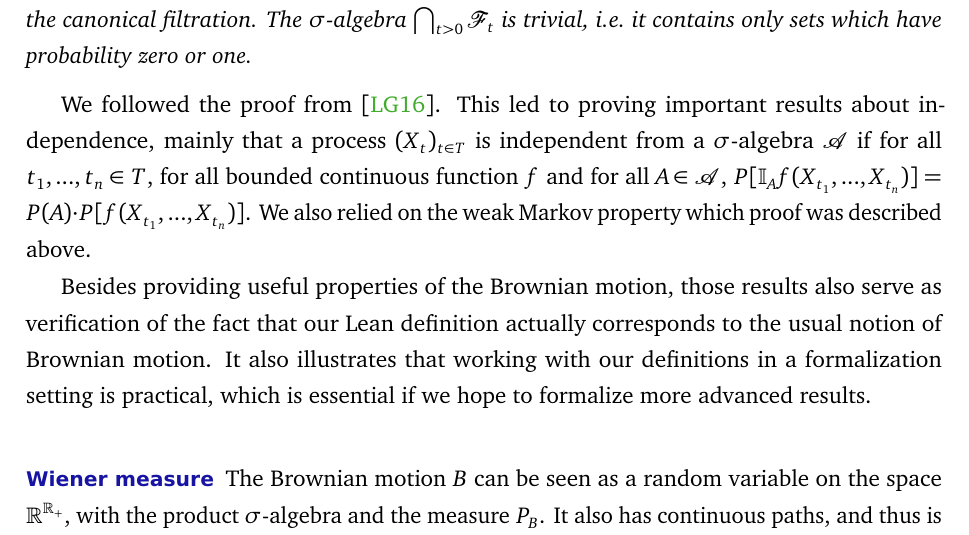
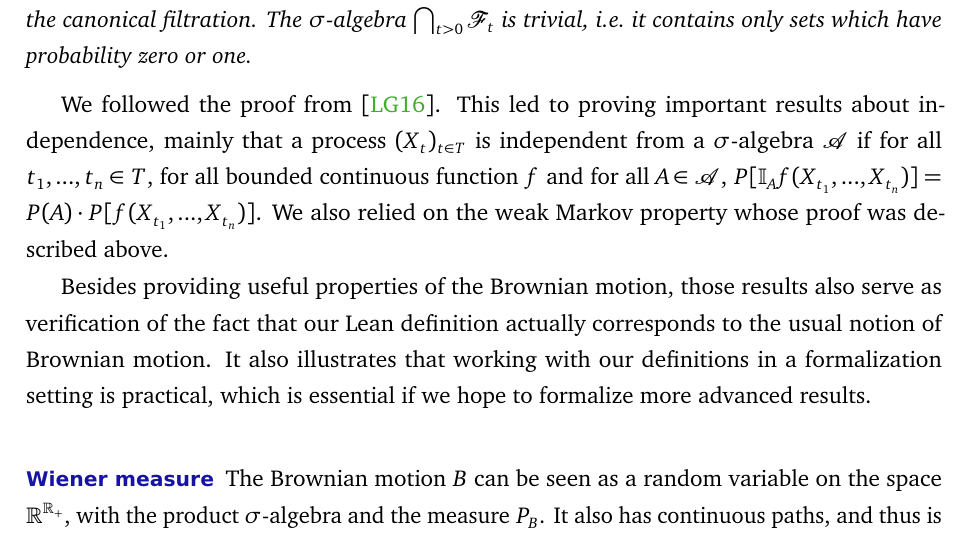
Before and after one commit to RemyDegenne/brownian-motion, a LaTeX document (BM_paper/main.tex): part of page 37 of 41, cut so that both start at the same text. Compiled offline with pdfLaTeX.

Commit message:
which -> whose

```diff
--- a/BM_paper/main.tex
+++ b/BM_paper/main.tex
@@ -1104,7 +1104,7 @@ To conclude, let us mention a last result which is fundamental to prove more adv
 Let $B$ be a Brownian motion and denote by $\mathcal{F}$ the canonical filtration. The $\sigma$-algebra $\bigcap_{t > 0} \mathcal{F}_t$ is trivial, i.e.\ it contains only sets which have probability zero or one.
 \end{proposition}
 
-We followed the proof from \cite{LeGall2016}. This led to proving important results about independence, mainly that a process $(X_t)_{t \in T}$ is independent from a $\sigma$-algebra $\mathcal{A}$ if for all $t_1, ..., t_n \in T$, for all bounded continuous function $f$ and for all $A \in \mathcal{A}$, $P[\mathbb{I}_A f(X_{t_1}, ..., X_{t_n})] = P(A) \cdot P[f(X_{t_1}, ..., X_{t_n})]$. We also relied on the weak Markov property which proof was described above.
+We followed the proof from \cite{LeGall2016}. This led to proving important results about independence, mainly that a process $(X_t)_{t \in T}$ is independent from a $\sigma$-algebra $\mathcal{A}$ if for all $t_1, ..., t_n \in T$, for all bounded continuous function $f$ and for all $A \in \mathcal{A}$, $P[\mathbb{I}_A f(X_{t_1}, ..., X_{t_n})] = P(A) \cdot P[f(X_{t_1}, ..., X_{t_n})]$. We also relied on the weak Markov property whose proof was described above.
 
 Besides providing useful properties of the Brownian motion, those results also serve as verification of the fact that our Lean definition actually corresponds to the usual notion of Brownian motion. It also illustrates that working with our definitions in a formalization setting is practical, which is essential if we hope to formalize more advanced results.
 
```
